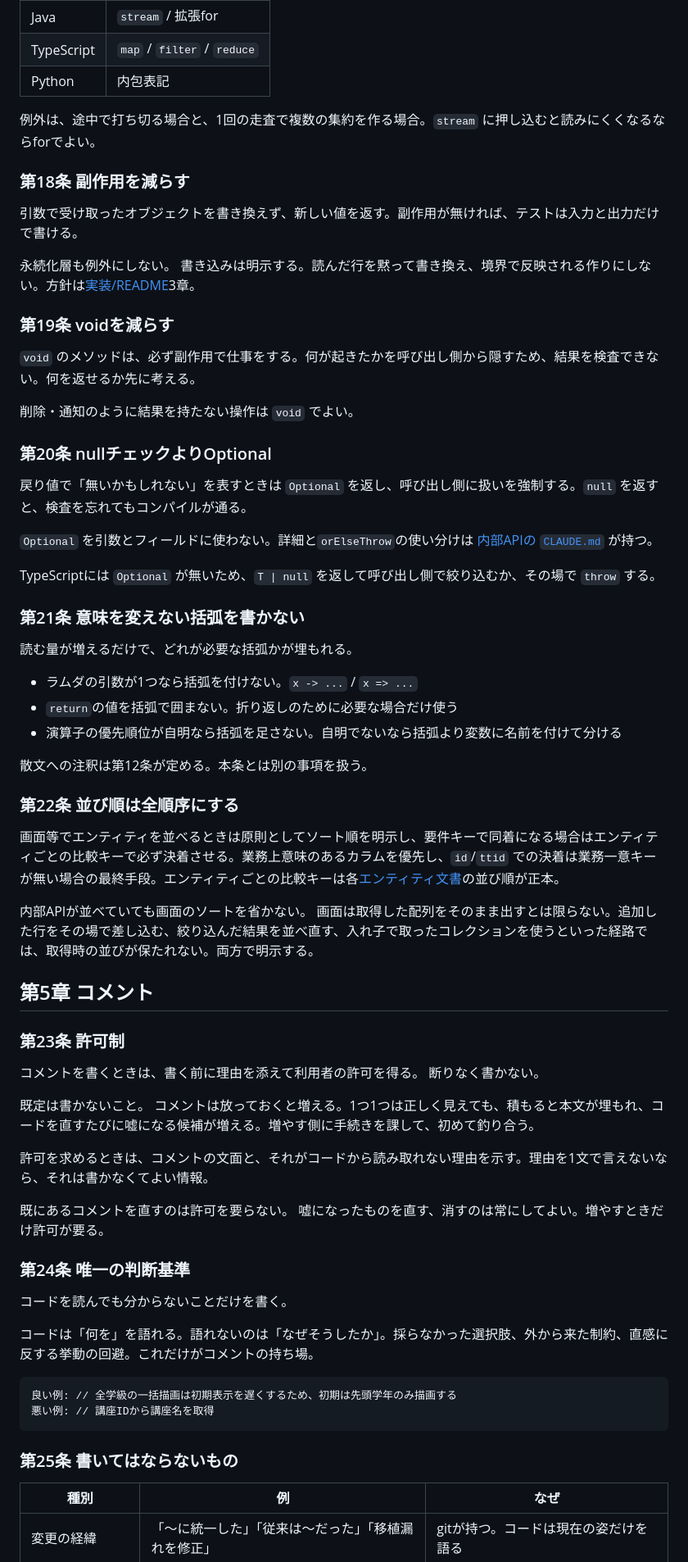
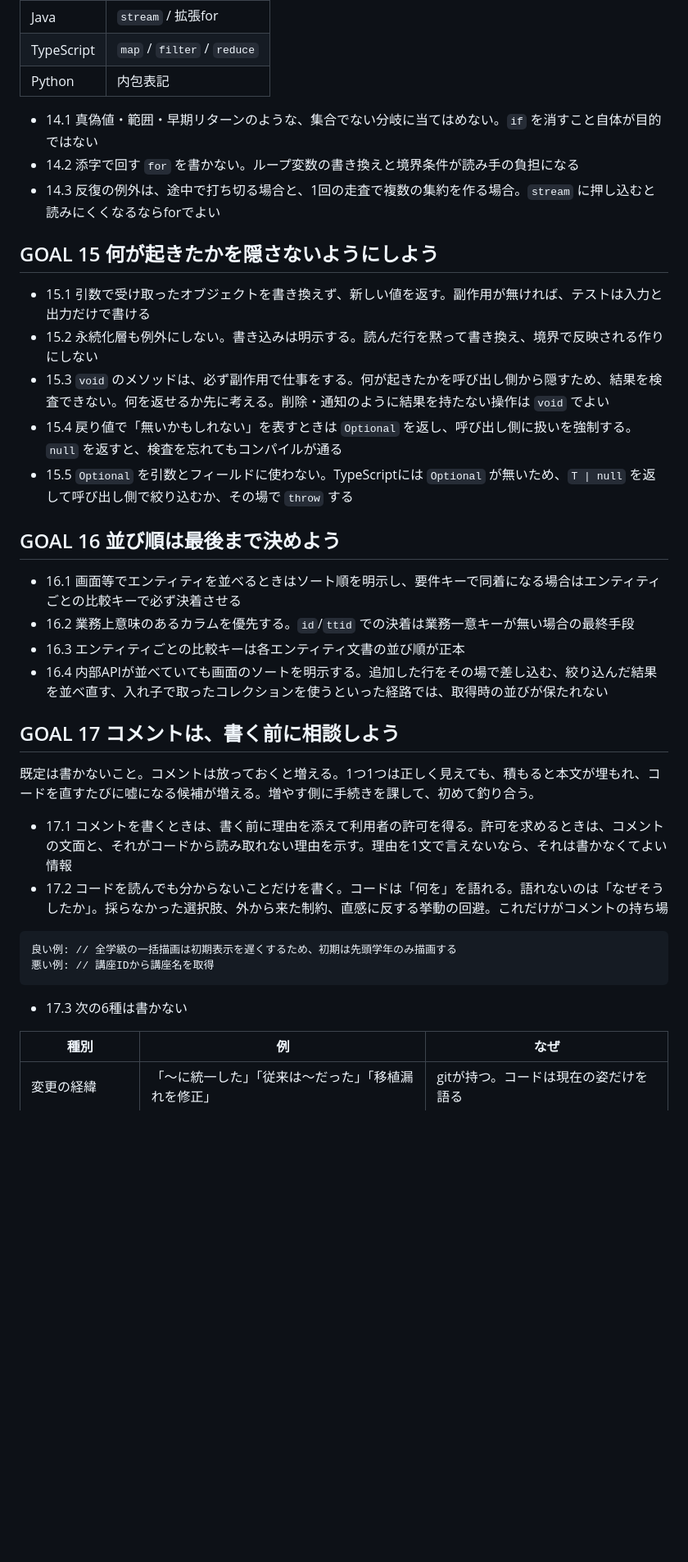
Before and after one commit to takayanag-i/timetable-conventions, a Markdown page: CONVENTIONS.md, the part around one of its changes. Shown at 82% size. Rendered like a GitHub page; blank space fills up the shorter version.

````diff
--- a/CONVENTIONS.md
+++ b/CONVENTIONS.md
@@ -200,68 +195,38 @@
 | TypeScript | `map` / `filter` / `reduce` |
 | Python | 内包表記 |
 
-例外は、途中で打ち切る場合と、1回の走査で複数の集約を作る場合。`stream` に押し込むと読みにくくなるならforでよい。
+- 14.1 真偽値・範囲・早期リターンのような、集合でない分岐に当てはめない。`if` を消すこと自体が目的ではない
+- 14.2 添字で回す `for` を書かない。ループ変数の書き換えと境界条件が読み手の負担になる
+- 14.3 反復の例外は、途中で打ち切る場合と、1回の走査で複数の集約を作る場合。`stream` に押し込むと読みにくくなるならforでよい
 
-### 第18条 副作用を減らす
+## GOAL 15 何が起きたかを隠さないようにしよう
 
-引数で受け取ったオブジェクトを書き換えず、新しい値を返す。副作用が無ければ、テストは入力と出力だけで書ける。
+- 15.1 引数で受け取ったオブジェクトを書き換えず、新しい値を返す。副作用が無ければ、テストは入力と出力だけで書ける
+- 15.2 永続化層も例外にしない。書き込みは明示する。読んだ行を黙って書き換え、境界で反映される作りにしない
+- 15.3 `void` のメソッドは、必ず副作用で仕事をする。何が起きたかを呼び出し側から隠すため、結果を検査できない。何を返せるか先に考える。削除・通知のように結果を持たない操作は `void` でよい
+- 15.4 戻り値で「無いかもしれない」を表すときは `Optional` を返し、呼び出し側に扱いを強制する。`null` を返すと、検査を忘れてもコンパイルが通る
+- 15.5 `Optional` を引数とフィールドに使わない。TypeScriptには `Optional` が無いため、`T | null` を返して呼び出し側で絞り込むか、その場で `throw` する
 
-永続化層も例外にしない。 書き込みは明示する。読んだ行を黙って書き換え、境界で反映される作りにしない。方針は[実装/README](https://github.com/takayanag-i/timetable/blob/main/docs/実装/README.md)3章。
+## GOAL 16 並び順は最後まで決めよう
 
-### 第19条 voidを減らす
+- 16.1 画面等でエンティティを並べるときはソート順を明示し、要件キーで同着になる場合はエンティティごとの比較キーで必ず決着させる
+- 16.2 業務上意味のあるカラムを優先する。`id`/`ttid` での決着は業務一意キーが無い場合の最終手段
+- 16.3 エンティティごとの比較キーは各エンティティ文書の並び順が正本
+- 16.4 内部APIが並べていても画面のソートを明示する。追加した行をその場で差し込む、絞り込んだ結果を並べ直す、入れ子で取ったコレクションを使うといった経路では、取得時の並びが保たれない
 
-`void` のメソッドは、必ず副作用で仕事をする。何が起きたかを呼び出し側から隠すため、結果を検査できない。何を返せるか先に考える。
+## GOAL 17 コメントは、書く前に相談しよう
 
-削除・通知のように結果を持たない操作は `void` でよい。
+既定は書かないこと。コメントは放っておくと増える。1つ1つは正しく見えても、積もると本文が埋もれ、コードを直すたびに嘘になる候補が増える。増やす側に手続きを課して、初めて釣り合う。
 
-### 第20条 nullチェックよりOptional
-
-戻り値で「無いかもしれない」を表すときは `Optional` を返し、呼び出し側に扱いを強制する。`null` を返すと、検査を忘れてもコンパイルが通る。
-
-`Optional` を引数とフィールドに使わない。詳細と`orElseThrow`の使い分けは [内部APIの `CLAUDE.md`](https://github.com/takayanag-i/timetable-internal-api/blob/main/CLAUDE.md) が持つ。
-
-TypeScriptには `Optional` が無いため、`T | null` を返して呼び出し側で絞り込むか、その場で `throw` する。
-
-### 第21条 意味を変えない括弧を書かない
-
-読む量が増えるだけで、どれが必要な括弧かが埋もれる。
-
-- ラムダの引数が1つなら括弧を付けない。`x -> ...` / `x => ...`
-- `return`の値を括弧で囲まない。折り返しのために必要な場合だけ使う
-- 演算子の優先順位が自明なら括弧を足さない。自明でないなら括弧より変数に名前を付けて分ける
-
-散文への注釈は第12条が定める。本条とは別の事項を扱う。
-
-### 第22条 並び順は全順序にする
-
-画面等でエンティティを並べるときは原則としてソート順を明示し、要件キーで同着になる場合はエンティティごとの比較キーで必ず決着させる。業務上意味のあるカラムを優先し、`id`/`ttid` での決着は業務一意キーが無い場合の最終手段。エンティティごとの比較キーは各[エンティティ文書](https://github.com/takayanag-i/timetable/blob/main/docs/基本設計/データ設計/エンティティ/README.md)の並び順が正本。
-
-内部APIが並べていても画面のソートを省かない。 画面は取得した配列をそのまま出すとは限らない。追加した行をその場で差し込む、絞り込んだ結果を並べ直す、入れ子で取ったコレクションを使うといった経路では、取得時の並びが保たれない。両方で明示する。
-
-## 第5章 コメント
-
-### 第23条 許可制
-
-コメントを書くときは、書く前に理由を添えて利用者の許可を得る。 断りなく書かない。
-
-既定は書かないこと。 コメントは放っておくと増える。1つ1つは正しく見えても、積もると本文が埋もれ、コードを直すたびに嘘になる候補が増える。増やす側に手続きを課して、初めて釣り合う。
-
-許可を求めるときは、コメントの文面と、それがコードから読み取れない理由を示す。理由を1文で言えないなら、それは書かなくてよい情報。
-
-既にあるコメントを直すのは許可を要らない。 嘘になったものを直す、消すのは常にしてよい。増やすときだけ許可が要る。
-
-### 第24条 唯一の判断基準
-
-コードを読んでも分からないことだけを書く。
-
-コードは「何を」を語れる。語れないのは「なぜそうしたか」。採らなかった選択肢、外から来た制約、直感に反する挙動の回避。これだけがコメントの持ち場。
+- 17.1 コメントを書くときは、書く前に理由を添えて利用者の許可を得る。許可を求めるときは、コメントの文面と、それがコードから読み取れない理由を示す。理由を1文で言えないなら、それは書かなくてよい情報
+- 17.2 コードを読んでも分からないことだけを書く。コードは「何を」を語れる。語れないのは「なぜそうしたか」。採らなかった選択肢、外から来た制約、直感に反する挙動の回避。これだけがコメントの持ち場
 
 ```
 良い例: // 全学級の一括描画は初期表示を遅くするため、初期は先頭学年のみ描画する
 悪い例: // 講座IDから講座名を取得
 ```
 
-### 第25条 書いてはならないもの
+- 17.3 次の6種は書かない
 
 | 種別 | 例 | なぜ |
 |---|---|---|
````
Also changed, not shown: other parts of CONVENTIONS.md (+100 -108 lines).
